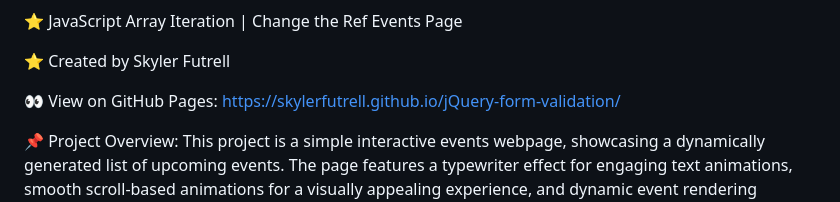
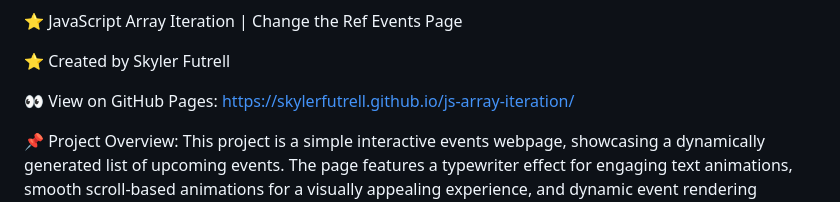
Before and after one commit to skylerfutrell/js-array-iteration, a Markdown page: README.md, the part around the change. Drawn GitHub-style.

Commit message:
Update README.md
Link

```diff
--- a/README.md
+++ b/README.md
@@ -2,7 +2,7 @@
 
 ⭐ Created by Skyler Futrell
 
-👀 View on GitHub Pages: https://skylerfutrell.github.io/jQuery-form-validation/
+👀 View on GitHub Pages: https://skylerfutrell.github.io/js-array-iteration/
 
 📌 Project Overview: This project is a simple interactive events webpage, showcasing a dynamically generated list of upcoming events. The page features a typewriter effect for engaging text animations, smooth scroll-based animations for a visually appealing experience, and dynamic event rendering powered by JavaScript. Users can explore key event details, including dates, locations, and descriptions, with links to external resources for further engagement. The webpage is designed to be both aesthetically compelling and user-friendly.
 
```
